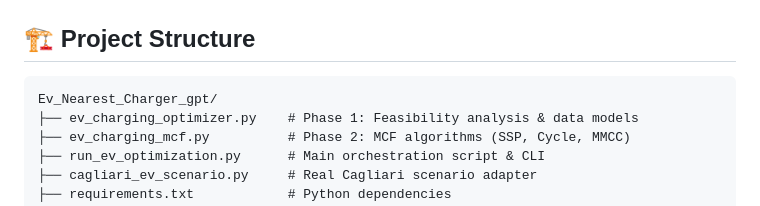
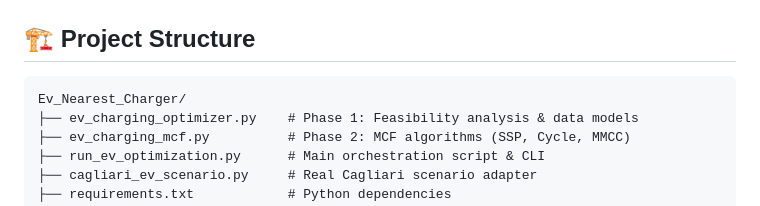
Before and after one commit to Marco-Sau/EV-Charging-Station-Assignment-Optimization, a Markdown page: README.md, the part around the change. GitHub-like rendering.

Commit message:
version 07 - Remove all GPT references and rename project folder

````diff
--- a/README.md
+++ b/README.md
@@ -64,7 +64,7 @@ python cagliari_ev_scenario.py
 ## 🏗️ **Project Structure**
 
 ```
-Ev_Nearest_Charger_gpt/
+Ev_Nearest_Charger/
 ├── ev_charging_optimizer.py    # Phase 1: Feasibility analysis & data models
 ├── ev_charging_mcf.py          # Phase 2: MCF algorithms (SSP, Cycle, MMCC)
 ├── run_ev_optimization.py      # Main orchestration script & CLI
````
